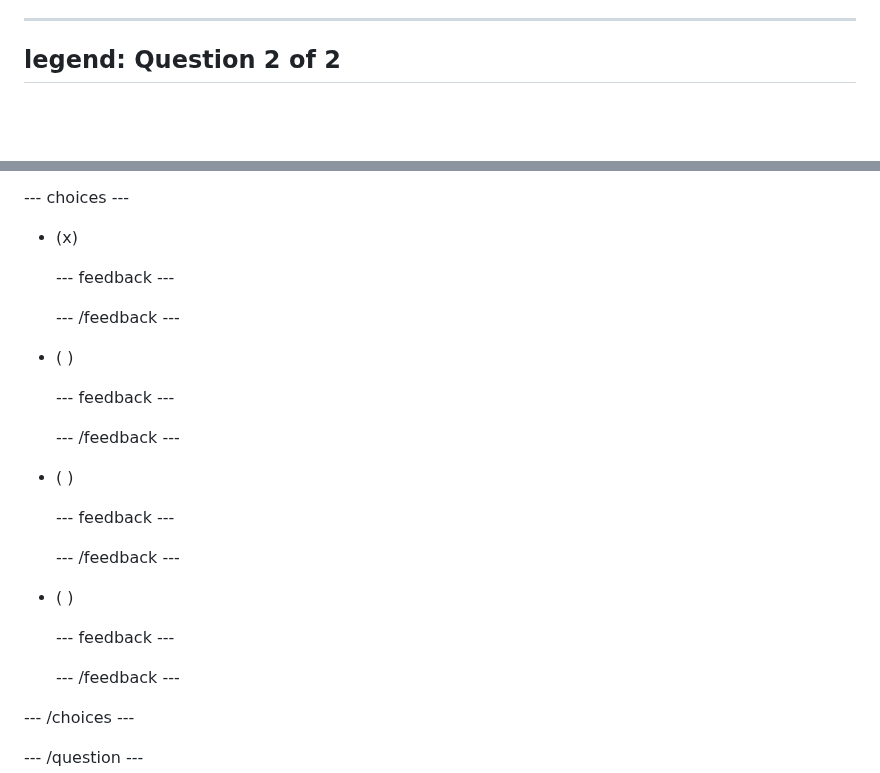
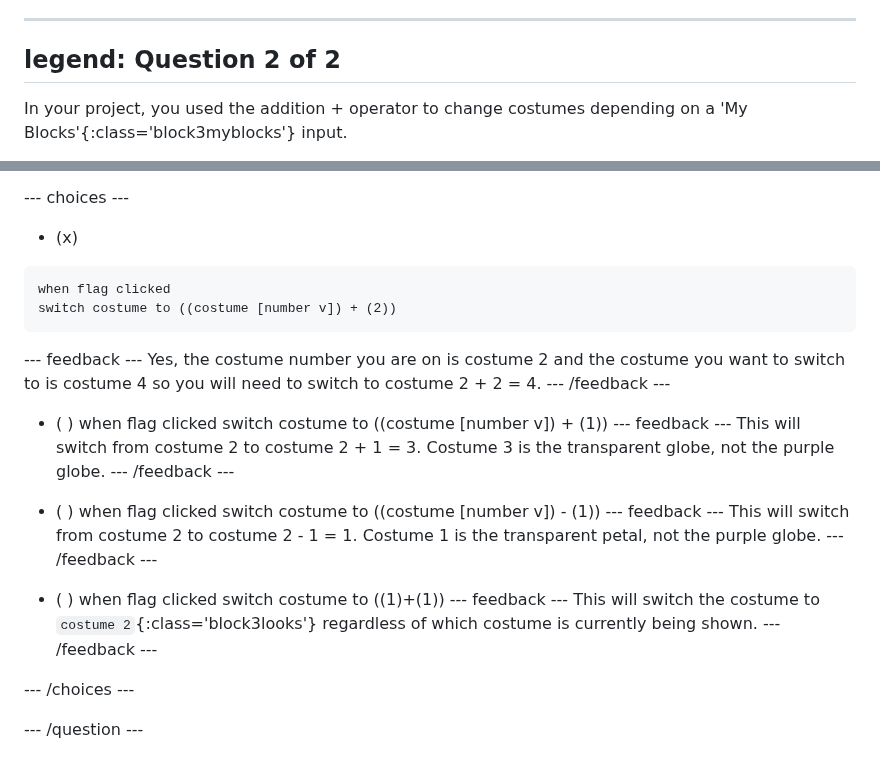
Before and after one commit to raspberrypilearning/mandala, a Markdown page: en/quiz1/question_2.md, 2 parts joined by grey strips. GitHub-like rendering; blank space fills up the shorter version.

Commit message:
copyedit changes

````diff
--- a/en/quiz1/question_2.md
+++ b/en/quiz1/question_2.md
@@ -5,4 +5,5 @@
 legend: Question 2 of 2
 ---
 
+In your project, you used the addition + operator to change costumes depending on a 'My Blocks'{:class='block3myblocks'} input.
 
@@ -10,27 +16,33 @@ legend: Question 2 of 2
 --- choices ---
 
 - (x)
-
+ ```blocks3
+ when flag clicked
+ switch costume to ((costume [number v]) + (2))
+ ```
   --- feedback ---
-
+Yes, the costume number you are on is costume 2 and the costume you want to switch to is costume 4 so you will need to switch to costume 2 + 2 = 4.
   --- /feedback ---
 
 - ( )
-
+ when flag clicked
+ switch costume to ((costume [number v]) + (1))
   --- feedback ---
-
+This will switch from costume 2 to costume 2 + 1 = 3. Costume 3 is the transparent globe, not the purple globe.
   --- /feedback ---
 
 - ( )
-
+ when flag clicked
+ switch costume to ((costume [number v]) - (1))
   --- feedback ---
-
+This will switch from costume 2 to costume 2 - 1 = 1. Costume 1 is the transparent petal, not the purple globe.
   --- /feedback ---
 
 - ( )
-
+ when flag clicked
+ switch costume to ((1)+(1))
   --- feedback ---
-
+This will switch the costume to `costume 2`{:class='block3looks'} regardless of which costume is currently being shown.
   --- /feedback ---
 
 --- /choices ---
````
Also changed, not shown: other parts of en/quiz1/question_2.md (+5 -0 lines), en/images/costumes_quiz.png (added).
